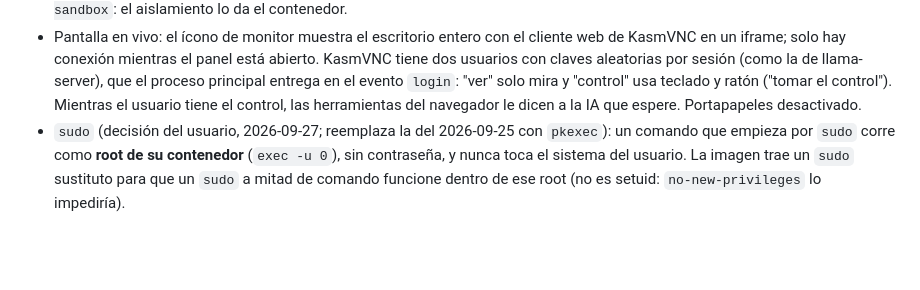
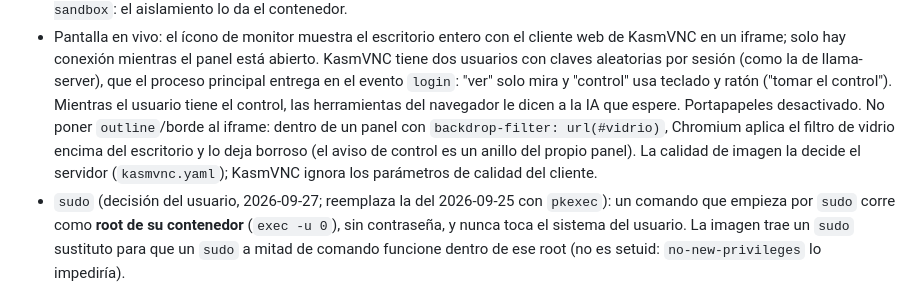
Before and after one commit to discajapon/discalaves, a Markdown page: CLAUDE.md, the part around the change. GitHub-like rendering; blank space fills up the shorter version.

Commit message:
Documentar la causa del escritorio borroso y dónde se fija la calidad
Co-Authored-By: Claude Opus 5.5 <noreply@anthropic.com>

```diff
--- a/CLAUDE.md
+++ b/CLAUDE.md
@@ -101,7 +101,12 @@ imagen, ~2 min).
   (como la de llama-server), que el proceso principal entrega en el evento
   `login`: "ver" solo mira y "control" usa teclado y ratón ("tomar el
   control"). Mientras el usuario tiene el control, las herramientas del
-  navegador le dicen a la IA que espere. Portapapeles desactivado.
+  navegador le dicen a la IA que espere. Portapapeles desactivado. No poner
+  `outline`/borde al iframe: dentro de un panel con `backdrop-filter:
+  url(#vidrio)`, Chromium aplica el filtro de vidrio encima del escritorio y
+  lo deja borroso (el aviso de control es un anillo del propio panel). La
+  calidad de imagen la decide el servidor (`kasmvnc.yaml`); KasmVNC ignora
+  los parámetros de calidad del cliente.
 - `sudo` (decisión del usuario, 2026-09-27; reemplaza la del 2026-09-25 con
   `pkexec`): un comando que empieza por `sudo` corre como **root de su
   contenedor** (`exec -u 0`), sin contraseña, y nunca toca el sistema del
```
